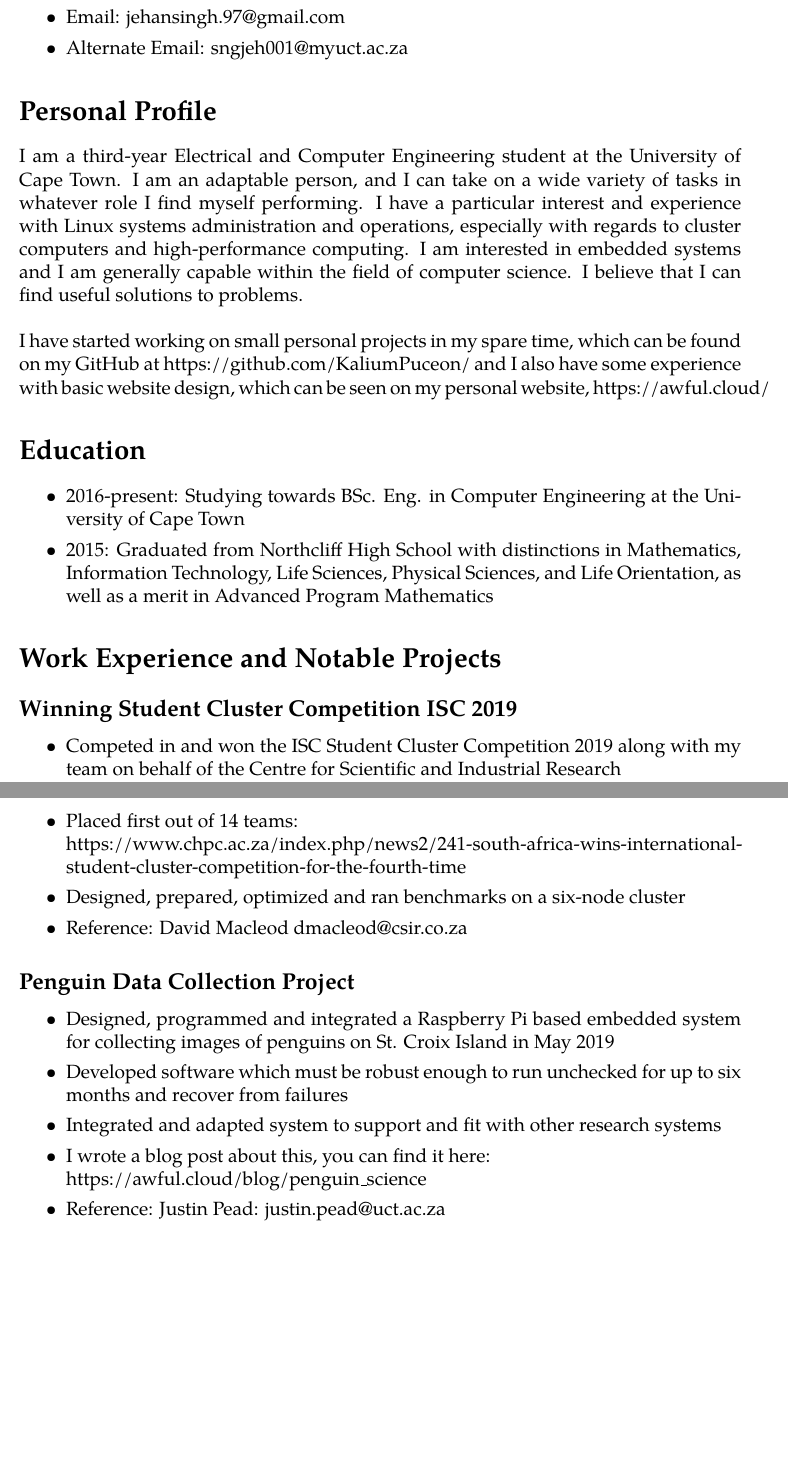
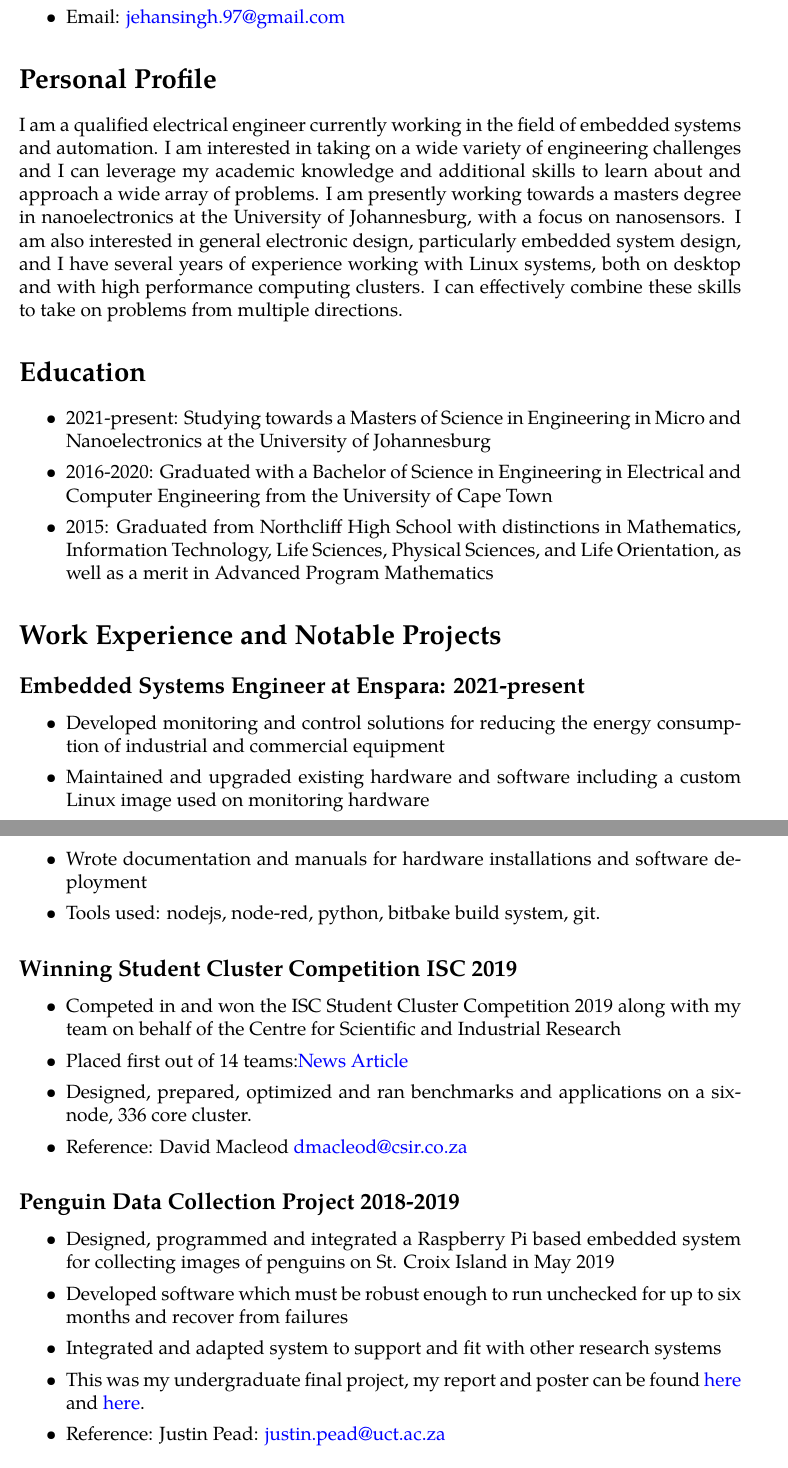
Before and after one commit to KaliumPuceon/CV, a LaTeX CV (cv.tex): two parts of pages 1 and 2 of 3, joined at a grey line, cut so that both start at the same text, the shorter picture padded with empty space. Compiled offline with pdfLaTeX.

Commit message:
Major Update for First Job

```diff
--- a/cv.tex
+++ b/cv.tex
@@ -5,8 +5,11 @@
 \usepackage{amssymb}
 \usepackage{fullpage}
 \usepackage{tgpagella}
+\usepackage{hyperref}
 \author{Jehan Singh}
 \title{Curriculum Vitae}
+
+\hypersetup{colorlinks, urlcolor=blue}
 
 \begin{document}
 
@@ -23,51 +26,57 @@ Curriculum Vitae}
 \begin{itemize}
 	\setlength\itemsep{0.02em}
     \item Name: Jehan Singh
-    \item Email: jehansingh.97@gmail.com
-    \item Alternate Email: sngjeh001@myuct.ac.za
+    \item Email: \href{mailto:jehansingh.97@gmail.com}{jehansingh.97@gmail.com}
 \end{itemize}
 
 \section*{Personal Profile}
-I am a third-year Electrical and Computer Engineering student at the University
-of Cape Town. I am an adaptable person, and I can take on a wide variety of
-tasks in whatever role I find myself performing. I have a particular interest
-and experience with Linux systems administration and operations, especially
-with regards to cluster computers and high-performance computing. I am
-interested in embedded systems and I am generally capable within the field of
-computer science. I believe that I can find useful solutions to problems.
-\\
-\\
-I have started working on small personal projects in my spare time, which can be
-found on my GitHub at https://github.com/KaliumPuceon/ and I also have some
-experience with basic website design, which can be seen on my personal website,
-https://awful.cloud/
+
+I am a qualified electrical engineer currently working in the field of embedded systems
+and automation. I am interested in taking on a wide variety of engineering challenges
+and I can leverage my academic knowledge and additional skills to learn about and
+approach a wide array of problems. I am presently working towards a masters degree in
+nanoelectronics at the University of Johannesburg, with a focus on nanosensors. I
+am also interested in general electronic design, particularly embedded system design,
+and I have several years of experience working with Linux systems, both on desktop and
+with high performance computing clusters. I can effectively combine these skills
+to take on problems from multiple directions.
 
 \section*{Education}
 \begin{itemize}
 	\setlength\itemsep{0.02em}
-    \item 2016-present: Studying towards BSc. Eng. in Computer Engineering at the University of Cape Town
-    \item  2015: Graduated from Northcliff High School with distinctions in Mathematics, Information Technology, Life Sciences, Physical Sciences, and Life Orientation, as well as a merit in Advanced Program Mathematics
+	\item 2021-present: Studying towards a Masters of Science in Engineering in Micro and Nanoelectronics at the University of Johannesburg
+    \item 2016-2020: Graduated with a Bachelor of Science in Engineering in Electrical and Computer Engineering from the University of Cape Town
+    \item 2015: Graduated from Northcliff High School with distinctions in Mathematics, Information Technology, Life Sciences, Physical Sciences, and Life Orientation, as well as a merit in Advanced Program Mathematics
 \end{itemize}
 
 \section*{Work Experience and Notable Projects}
+
+\subsection*{Embedded Systems Engineer at Enspara: 2021-present}
+\begin{itemize}
+	\setlength\itemsep{0.02em}
+    \item Developed monitoring and control solutions for reducing the energy consumption of industrial and commercial equipment
+    \item Maintained and upgraded existing hardware and software including a custom Linux image used on monitoring hardware
+    \item Wrote documentation and manuals for hardware installations and software deployment
+    \item Tools used: nodejs, node-red, python, bitbake build system, git.
+\end{itemize}
 
 \subsection*{Winning Student Cluster Competition ISC 2019}
 \begin{itemize}
 	\setlength\itemsep{0.02em}
     \item Competed in and won the ISC Student Cluster Competition 2019 along with my team on behalf of the Centre for Scientific and Industrial Research
-    \item Placed first out of 14 teams:\\https://www.chpc.ac.za/index.php/news2/241-south-africa-wins-international-student-cluster-competition-for-the-fourth-time
-    \item Designed, prepared, optimized and ran benchmarks on a six-node cluster
-    \item Reference: David Macleod dmacleod@csir.co.za
+    \item Placed first out of 14 teams:\href{https://www.chpc.ac.za/index.php/news2/241-south-africa-wins-international-student-cluster-competition-for-the-fourth-time}{News Article}
+    \item Designed, prepared, optimized and ran benchmarks and applications on a six-node, 336 core cluster.
+    \item Reference: David Macleod \href{mailto:dmacleod@csir.co.za}{dmacleod@csir.co.za}
 \end{itemize}
 
-\subsection*{Penguin Data Collection Project}
+\subsection*{Penguin Data Collection Project 2018-2019}
 \begin{itemize}
 	\setlength\itemsep{0.02em}
     \item Designed, programmed and integrated a Raspberry Pi based embedded system for collecting images of penguins on St. Croix Island in May 2019
     \item Developed software which must be robust enough to run unchecked for up to six months and recover from failures
     \item Integrated and adapted system to support and fit with other research systems
-    \item I wrote a blog post about this, you can find it here:\\https://awful.cloud/blog/penguin\_science
-    \item Reference: Justin Pead: justin.pead@uct.ac.za
+    \item This was my undergraduate final project, my report and poster can be found \href{https://awful.cloud/upl/thesis.pdf}{here} and \href{https://awful.cloud/upl/poster.pdf}{here}.
+    \item Reference: Justin Pead: \href{mailto:justin.pead@uct.ac.za}{justin.pead@uct.ac.za}
 \end{itemize}
 
 \subsection*{Vacation work at ABSA Aliens}
@@ -92,3 +99,5 @@ https://awful.cloud/
 \begin{itemize}
 	\setlength\itemsep{0.02em}
     \item Three-week vacation work placement at JourneyApps Stellenbosh, July-August 2017
+    \item Worked on NodeJS API server wrapper to improve API call efficiency
+    \item Reference: Rudolf Meijering: \href{mailto:rudolf@journeyapps.com}{rudolf@journeyapps.com}
@@ -100,5 +106,3 @@ https://awful.cloud/
 \section*{Skills}
 \begin{itemize}
 	\setlength\itemsep{0.02em}
-    \item Experience using the programming languages and tools Python (including scientific computing packages), Lua, Pascal, and Linux Shell Scripting tools.
-    \item Elementary or Basic knowledge of C, NodeJS, Java, including some Android development, HTML, CSS, and SQL
```
Also changed, not shown: cv.tex (19 more changed lines).
